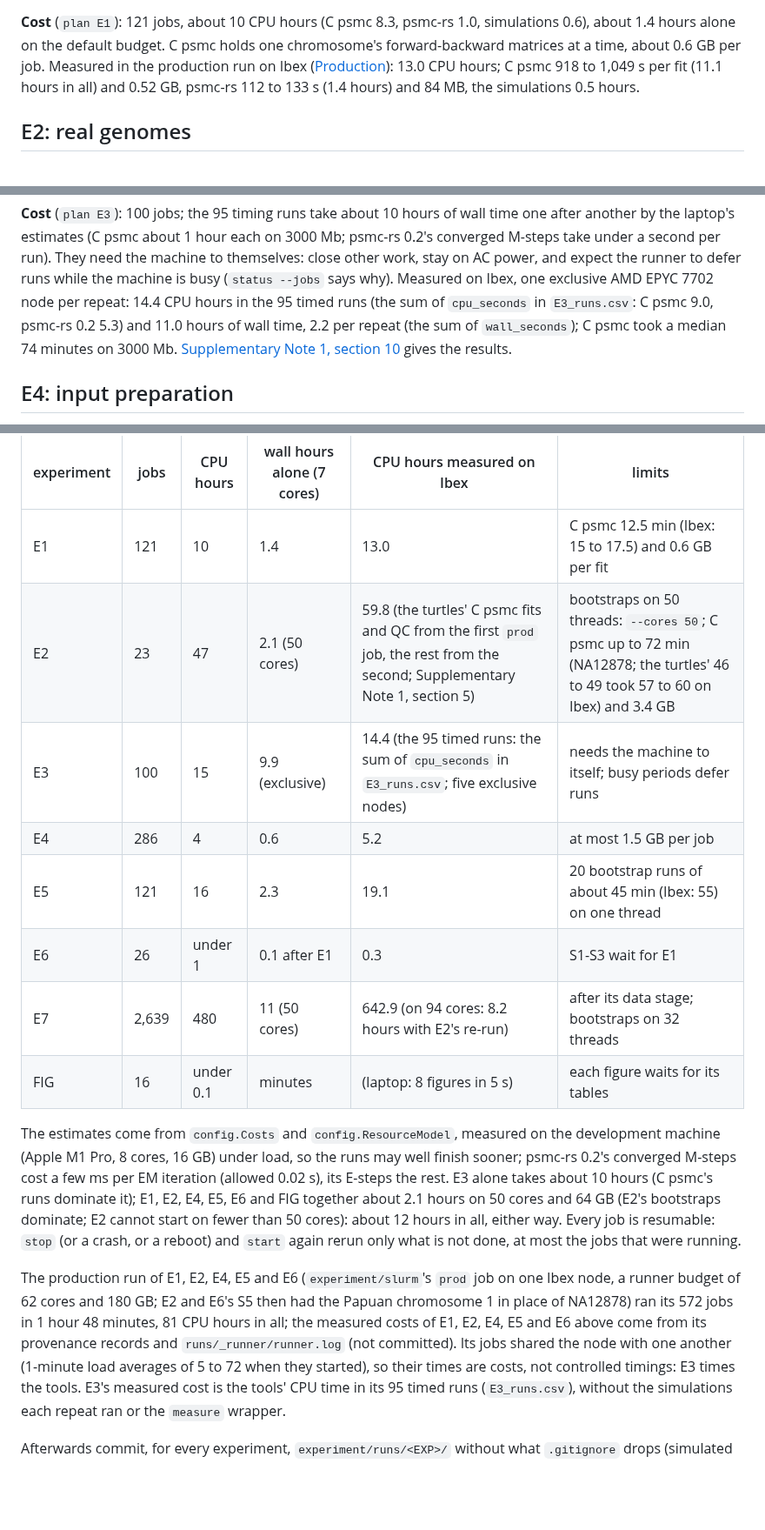
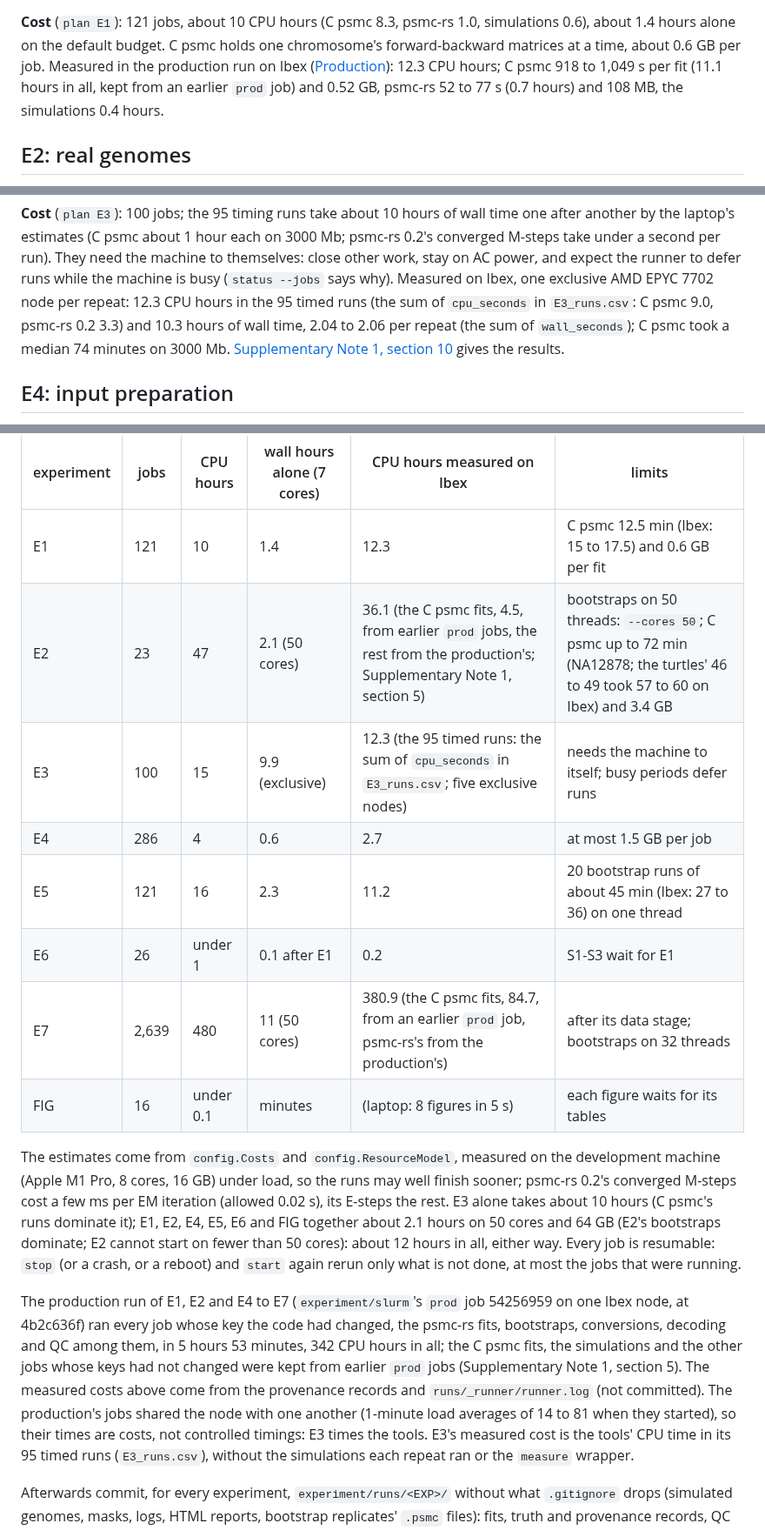
Before and after one commit to larryivan/psmc-rs, a Markdown page: experiment/pipeline/README.md, 3 parts joined by grey strips. Shown at 87% size. Rendered like a GitHub page; blank space fills up the shorter version.

Commit message:
pipeline: the costs measured in the production at 4b2c636f and its one prod job, at most 135 evaluations per M-step in E1; Fig 4's per-chromosome time, speed-up and memory of the current code

```diff
--- a/experiment/pipeline/README.md
+++ b/experiment/pipeline/README.md
@@ -276,9 +276,10 @@ Layout of `experiment/runs/E1/`: `sims/` (genomes; not committed), `truth/`,
 **Cost** (`plan E1`): 121 jobs, about 10 CPU hours (C psmc 8.3, psmc-rs 1.0,
 simulations 0.6), about 1.4 hours alone on the default budget. C psmc holds
 one chromosome's forward-backward matrices at a time, about 0.6 GB per job.
-Measured in the production run on Ibex ([Production](#production)): 13.0
-CPU hours; C psmc 918 to 1,049 s per fit (11.1 hours in all) and 0.52 GB,
-psmc-rs 112 to 133 s (1.4 hours) and 84 MB, the simulations 0.5 hours.
+Measured in the production run on Ibex ([Production](#production)): 12.3
+CPU hours; C psmc 918 to 1,049 s per fit (11.1 hours in all, kept from an
+earlier `prod` job) and 0.52 GB, psmc-rs 52 to 77 s (0.7 hours) and
+108 MB, the simulations 0.4 hours.
 
 ## E2: real genomes
 
@@ -489,10 +490,10 @@ each on 3000 Mb; psmc-rs 0.2's converged M-steps take under a second per
 run). They need the machine to themselves: close other work, stay on AC
 power, and expect the runner to defer runs while the machine is busy
 (`status --jobs` says why). Measured on Ibex, one exclusive AMD EPYC 7702
-node per repeat: 14.4 CPU hours in the 95 timed runs (the sum of
-`cpu_seconds` in `E3_runs.csv`: C psmc 9.0, psmc-rs 0.2 5.3) and 11.0
-hours of wall time, 2.2 per repeat (the sum of `wall_seconds`); C psmc took
-a median 74 minutes on 3000 Mb.
+node per repeat: 12.3 CPU hours in the 95 timed runs (the sum of
+`cpu_seconds` in `E3_runs.csv`: C psmc 9.0, psmc-rs 0.2 3.3) and 10.3
+hours of wall time, 2.04 to 2.06 per repeat (the sum of `wall_seconds`);
+C psmc took a median 74 minutes on 3000 Mb.
 [Supplementary Note 1, section 10](../Supplementary_Note_1_Reproducibility.md#10-performance-e3)
 gives the results.
 
@@ -856,13 +857,13 @@ back.
 
 | experiment | jobs | CPU hours | wall hours alone (7 cores) | CPU hours measured on Ibex | limits |
 | --- | --- | --- | --- | --- | --- |
-| E1 | 121 | 10 | 1.4 | 13.0 | C psmc 12.5 min (Ibex: 15 to 17.5) and 0.6 GB per fit |
-| E2 | 23 | 47 | 2.1 (50 cores) | 59.8 (the turtles' C psmc fits and QC from the first `prod` job, the rest from the second; Supplementary Note 1, section 5) | bootstraps on 50 threads: `--cores 50`; C psmc up to 72 min (NA12878; the turtles' 46 to 49 took 57 to 60 on Ibex) and 3.4 GB |
-| E3 | 100 | 15 | 9.9 (exclusive) | 14.4 (the 95 timed runs: the sum of `cpu_seconds` in `E3_runs.csv`; five exclusive nodes) | needs the machine to itself; busy periods defer runs |
-| E4 | 286 | 4 | 0.6 | 5.2 | at most 1.5 GB per job |
-| E5 | 121 | 16 | 2.3 | 19.1 | 20 bootstrap runs of about 45 min (Ibex: 55) on one thread |
-| E6 | 26 | under 1 | 0.1 after E1 | 0.3 | S1-S3 wait for E1 |
-| E7 | 2,639 | 480 | 11 (50 cores) | 642.9 (on 94 cores: 8.2 hours with E2's re-run) | after its data stage; bootstraps on 32 threads |
+| E1 | 121 | 10 | 1.4 | 12.3 | C psmc 12.5 min (Ibex: 15 to 17.5) and 0.6 GB per fit |
+| E2 | 23 | 47 | 2.1 (50 cores) | 36.1 (the C psmc fits, 4.5, from earlier `prod` jobs, the rest from the production's; Supplementary Note 1, section 5) | bootstraps on 50 threads: `--cores 50`; C psmc up to 72 min (NA12878; the turtles' 46 to 49 took 57 to 60 on Ibex) and 3.4 GB |
+| E3 | 100 | 15 | 9.9 (exclusive) | 12.3 (the 95 timed runs: the sum of `cpu_seconds` in `E3_runs.csv`; five exclusive nodes) | needs the machine to itself; busy periods defer runs |
+| E4 | 286 | 4 | 0.6 | 2.7 | at most 1.5 GB per job |
+| E5 | 121 | 16 | 2.3 | 11.2 | 20 bootstrap runs of about 45 min (Ibex: 27 to 36) on one thread |
+| E6 | 26 | under 1 | 0.1 after E1 | 0.2 | S1-S3 wait for E1 |
+| E7 | 2,639 | 480 | 11 (50 cores) | 380.9 (the C psmc fits, 84.7, from an earlier `prod` job, psmc-rs's from the production's) | after its data stage; bootstraps on 32 threads |
 | FIG | 16 | under 0.1 | minutes | (laptop: 8 figures in 5 s) | each figure waits for its tables |
 
 The estimates come from `config.Costs` and `config.ResourceModel`, measured
@@ -876,13 +877,15 @@ way. Every job is resumable: `stop`
 (or a crash, or a reboot) and `start` again rerun only what is not done, at
 most the jobs that were running.
 
-The production run of E1, E2, E4, E5 and E6 (`experiment/slurm`'s `prod`
-job on one Ibex node, a runner budget of 62 cores and 180 GB; E2 and E6's
-S5 then had the Papuan chromosome 1 in place of NA12878) ran its 572
-jobs in 1 hour 48 minutes, 81 CPU hours in all; the measured costs of
-E1, E2, E4, E5 and E6 above come from its provenance records and
-`runs/_runner/runner.log` (not committed). Its jobs shared the node with one another (1-minute load
-averages of 5 to 72 when they started), so their times are costs, not controlled timings:
+The production run of E1, E2 and E4 to E7 (`experiment/slurm`'s `prod`
+job 54256959 on one Ibex node, at 4b2c636f) ran every job whose key the
+code had changed, the psmc-rs fits, bootstraps, conversions, decoding and
+QC among them, in 5 hours 53 minutes, 342 CPU hours in all; the C psmc
+fits, the simulations and the other jobs whose keys had not changed were
+kept from earlier `prod` jobs (Supplementary Note 1, section 5). The
+measured costs above come from the provenance records and
+`runs/_runner/runner.log` (not committed). The production's jobs shared the node with one another (1-minute load
+averages of 14 to 81 when they started), so their times are costs, not controlled timings:
 E3 times the tools. E3's measured cost is the tools' CPU time in its 95
 timed runs (`E3_runs.csv`), without the simulations each repeat ran or
 the `measure` wrapper.
```
Also changed, not shown: other parts of experiment/pipeline/README.md (+6 -6 lines), 1 other file.
